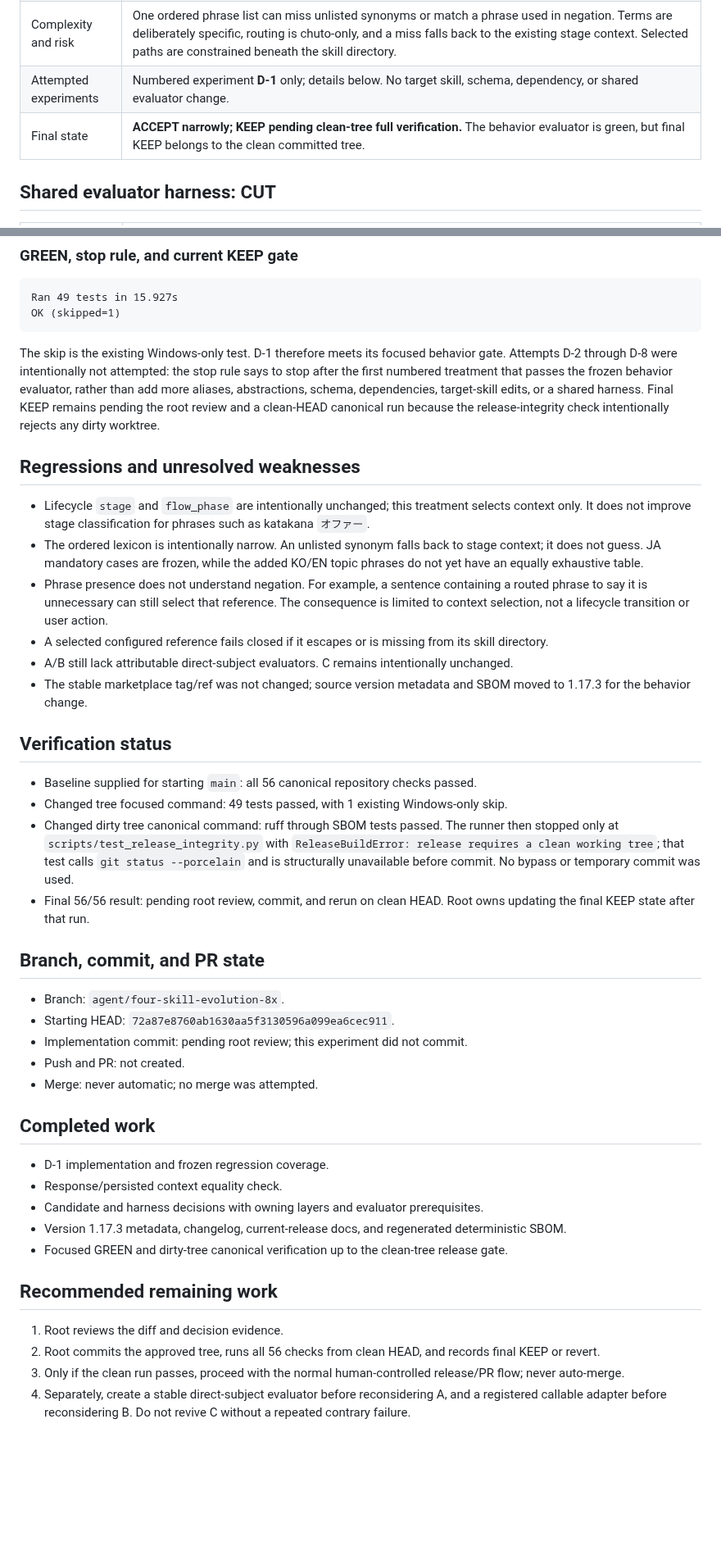
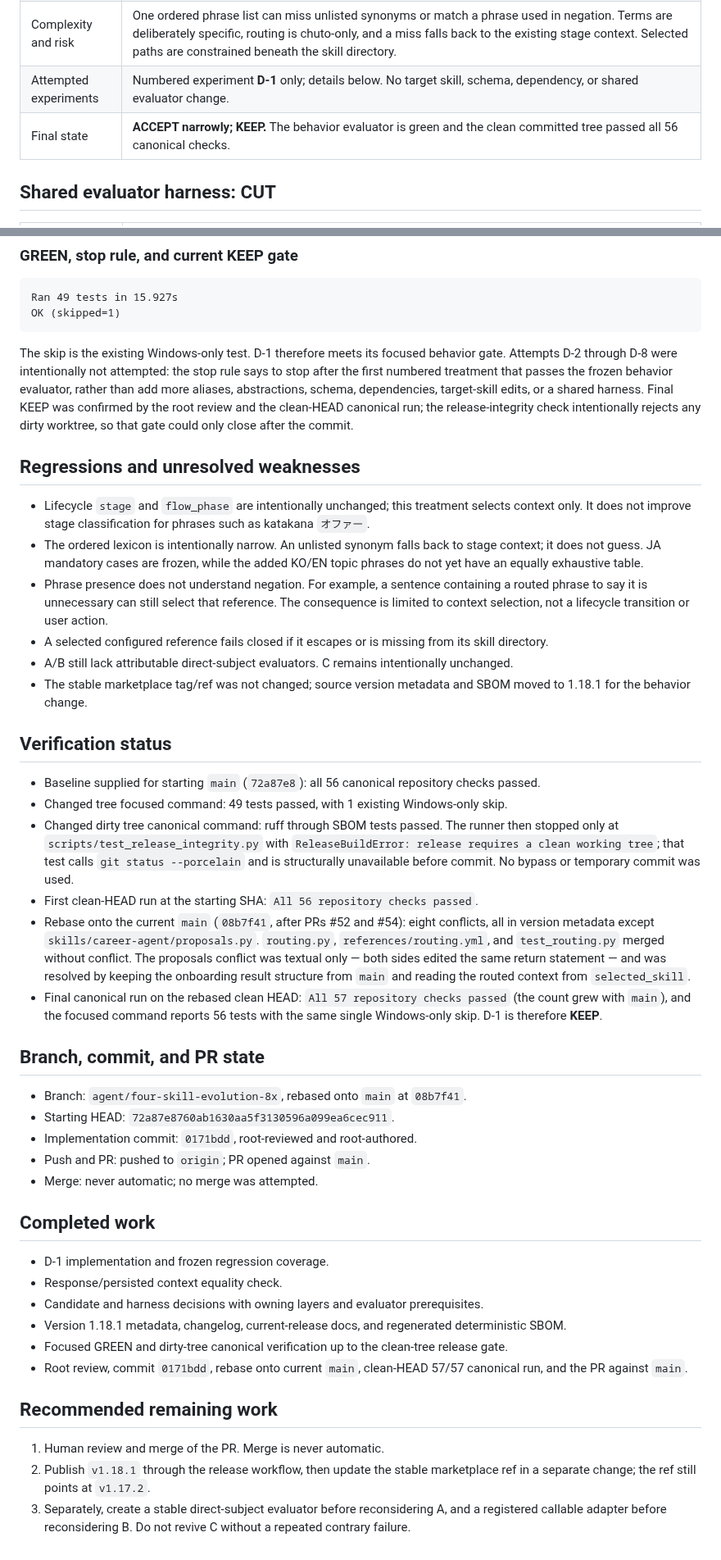
Before and after one commit to younnieCutler/japan-career-agent, a Markdown page: docs/FOUR_SKILL_EVOLUTION_DECISIONS.md, 2 parts joined by grey strips. Shown at 82% size. Drawn GitHub-style; blank space fills up the shorter version.

Commit message:
docs: record the rebase onto main and the clean-HEAD 57/57 KEEP state
The verification status, KEEP gate, and branch/commit/PR sections were
written before the tree could be committed, because
scripts/test_release_integrity.py rejects a dirty worktree. Fill in the
actual outcome, including the rebase onto main at 08b7f41 (PRs #52 and
#54) and its conflict resolution: 57/57 canonical checks pass from clean
HEAD, so D-1 is KEEP.

Co-Authored-By: Claude Opus 5 <noreply@anthropic.com>

```diff
--- a/docs/FOUR_SKILL_EVOLUTION_DECISIONS.md
+++ b/docs/FOUR_SKILL_EVOLUTION_DECISIONS.md
@@ -62,7 +62,7 @@ failure in a mistakes log and no direct-subject evaluator, another instruction e
 | User-visible benefit | A specific chuto request now loads one relevant execution reference instead of a broad stage default, without changing lifecycle stage or `flow_phase`. |
 | Complexity and risk | One ordered phrase list can miss unlisted synonyms or match a phrase used in negation. Terms are deliberately specific, routing is chuto-only, and a miss falls back to the existing stage context. Selected paths are constrained beneath the skill directory. |
 | Attempted experiments | Numbered experiment **D-1** only; details below. No target skill, schema, dependency, or shared evaluator change. |
-| Final state | **ACCEPT narrowly; KEEP pending clean-tree full verification.** The behavior evaluator is green, but final KEEP belongs to the clean committed tree. |
+| Final state | **ACCEPT narrowly; KEEP.** The behavior evaluator is green and the clean committed tree passed all 56 canonical checks. |
 
 ## Shared evaluator harness: CUT
 
@@ -146,9 +146,9 @@ OK (skipped=1)
 The skip is the existing Windows-only test. D-1 therefore meets its focused behavior gate. Attempts
 D-2 through D-8 were intentionally not attempted: the stop rule says to stop after the first numbered
 treatment that passes the frozen behavior evaluator, rather than add more aliases, abstractions,
-schema, dependencies, target-skill edits, or a shared harness. Final KEEP remains pending the root
-review and a clean-HEAD canonical run because the release-integrity check intentionally rejects any
-dirty worktree.
+schema, dependencies, target-skill edits, or a shared harness. Final KEEP was confirmed by the root
+review and the clean-HEAD canonical run; the release-integrity check intentionally rejects any dirty
+worktree, so that gate could only close after the commit.
 
 ## Regressions and unresolved weaknesses
 
@@ -162,27 +162,34 @@ dirty worktree.
   selection, not a lifecycle transition or user action.
 - A selected configured reference fails closed if it escapes or is missing from its skill directory.
 - A/B still lack attributable direct-subject evaluators. C remains intentionally unchanged.
-- The stable marketplace tag/ref was not changed; source version metadata and SBOM moved to 1.17.3
+- The stable marketplace tag/ref was not changed; source version metadata and SBOM moved to 1.18.1
   for the behavior change.
 
 ## Verification status
 
-- Baseline supplied for starting `main`: all 56 canonical repository checks passed.
+- Baseline supplied for starting `main` (`72a87e8`): all 56 canonical repository checks passed.
 - Changed tree focused command: 49 tests passed, with 1 existing Windows-only skip.
 - Changed dirty tree canonical command: ruff through SBOM tests passed. The runner then stopped only
   at `scripts/test_release_integrity.py` with
   `ReleaseBuildError: release requires a clean working tree`; that test calls
   `git status --porcelain` and is structurally unavailable before commit. No bypass or temporary
   commit was used.
-- Final 56/56 result: pending root review, commit, and rerun on clean HEAD. Root owns updating the
-  final KEEP state after that run.
+- First clean-HEAD run at the starting SHA: `All 56 repository checks passed`.
+- Rebase onto the current `main` (`08b7f41`, after PRs #52 and #54): eight conflicts, all in version
+  metadata except `skills/career-agent/proposals.py`. `routing.py`, `references/routing.yml`, and
+  `test_routing.py` merged without conflict. The proposals conflict was textual only — both sides
+  edited the same return statement — and was resolved by keeping the onboarding result structure
+  from `main` and reading the routed context from `selected_skill`.
+- Final canonical run on the rebased clean HEAD: `All 57 repository checks passed` (the count grew
+  with `main`), and the focused command reports 56 tests with the same single Windows-only skip.
+  D-1 is therefore **KEEP**.
 
 ## Branch, commit, and PR state
 
-- Branch: `agent/four-skill-evolution-8x`.
+- Branch: `agent/four-skill-evolution-8x`, rebased onto `main` at `08b7f41`.
 - Starting HEAD: `72a87e8760ab1630aa5f3130596a099ea6cec911`.
-- Implementation commit: pending root review; this experiment did not commit.
-- Push and PR: not created.
+- Implementation commit: `0171bdd`, root-reviewed and root-authored.
+- Push and PR: pushed to `origin`; PR opened against `main`.
 - Merge: never automatic; no merge was attempted.
 
 ## Completed work
@@ -190,14 +197,15 @@ dirty worktree.
 - D-1 implementation and frozen regression coverage.
 - Response/persisted context equality check.
 - Candidate and harness decisions with owning layers and evaluator prerequisites.
-- Version 1.17.3 metadata, changelog, current-release docs, and regenerated deterministic SBOM.
+- Version 1.18.1 metadata, changelog, current-release docs, and regenerated deterministic SBOM.
 - Focused GREEN and dirty-tree canonical verification up to the clean-tree release gate.
+- Root review, commit `0171bdd`, rebase onto current `main`, clean-HEAD 57/57 canonical run, and the
+  PR against `main`.
 
 ## Recommended remaining work
 
-1. Root reviews the diff and decision evidence.
-2. Root commits the approved tree, runs all 56 checks from clean HEAD, and records final KEEP or revert.
-3. Only if the clean run passes, proceed with the normal human-controlled release/PR flow; never
-   auto-merge.
-4. Separately, create a stable direct-subject evaluator before reconsidering A, and a registered
+1. Human review and merge of the PR. Merge is never automatic.
+2. Publish `v1.18.1` through the release workflow, then update the stable marketplace ref in a
+   separate change; the ref still points at `v1.17.2`.
+3. Separately, create a stable direct-subject evaluator before reconsidering A, and a registered
    callable adapter before reconsidering B. Do not revive C without a repeated contrary failure.
```
